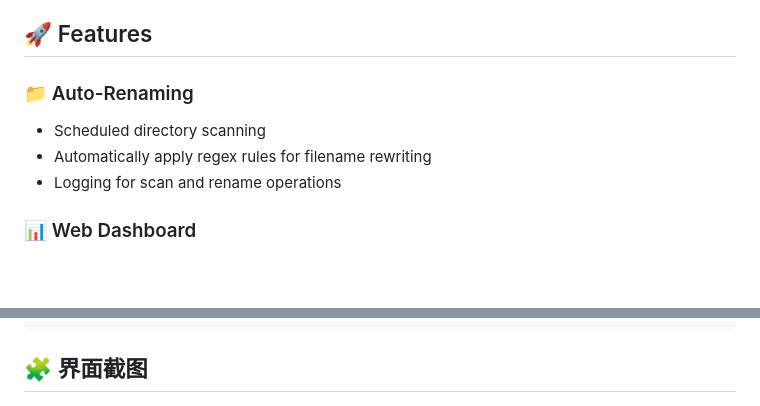
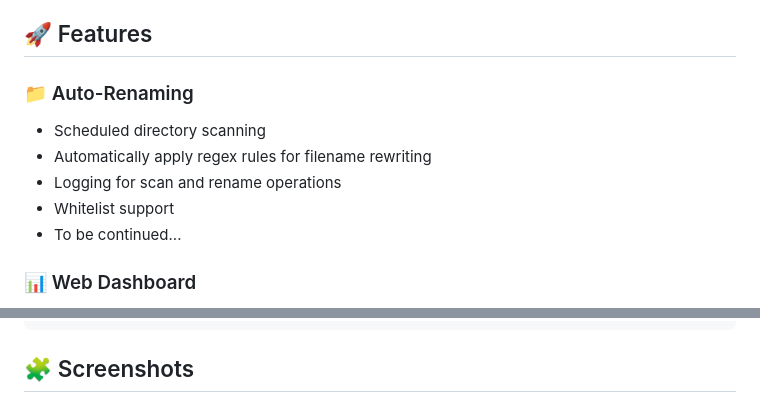
Before and after one commit to me1dlinger/embress, a Markdown page: README_EN.md, 2 parts joined by grey strips. Drawn GitHub-style; blank space fills up the shorter version.

````diff
--- a/README_EN.md
+++ b/README_EN.md
@@ -20,5 +31,4 @@
 ## 🚀 Features
-
 
 
 ### 📁 Auto-Renaming
@@ -26,6 +36,8 @@
 - Scheduled directory scanning
 - Automatically apply regex rules for filename rewriting
 - Logging for scan and rename operations
+- Whitelist support
+- To be continued...
 
 ### 📊 Web Dashboard
 
@@ -134,7 +146,7 @@ services:
       - SCAN_INTERVAL=3600
 ```
 
-## 🧩 界面截图
+## 🧩 Screenshots
 
 ![1](screenshots/1.png)
 
````
Also changed, not shown: other parts of README_EN.md (+11 -0 lines), README.md (+15 -11 lines).
